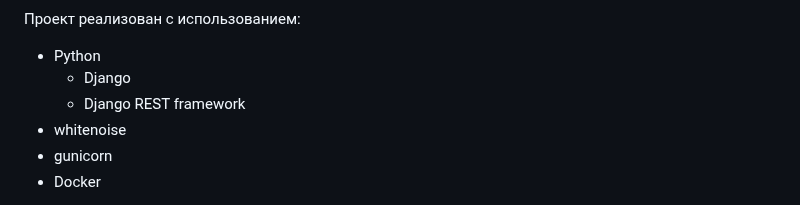
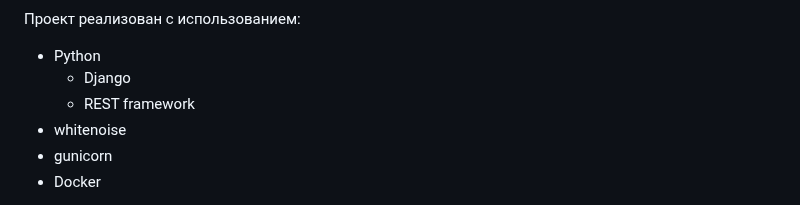
Before and after one commit to GorokhovSemyon/CSV_Service, a Markdown page: README.md, the part around the change. GitHub-like rendering.

```diff
--- a/README.md
+++ b/README.md
@@ -6,7 +6,7 @@
 
 - Python
   - Django
-  - Django REST framework
+  - REST framework
 - whitenoise
 - gunicorn
 - Docker
```
